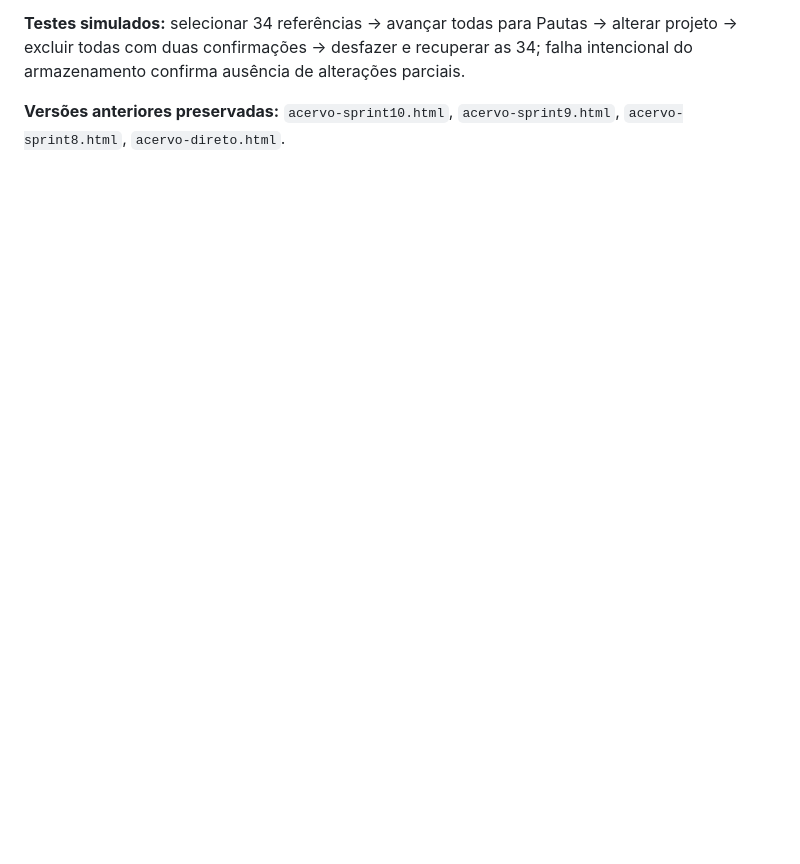
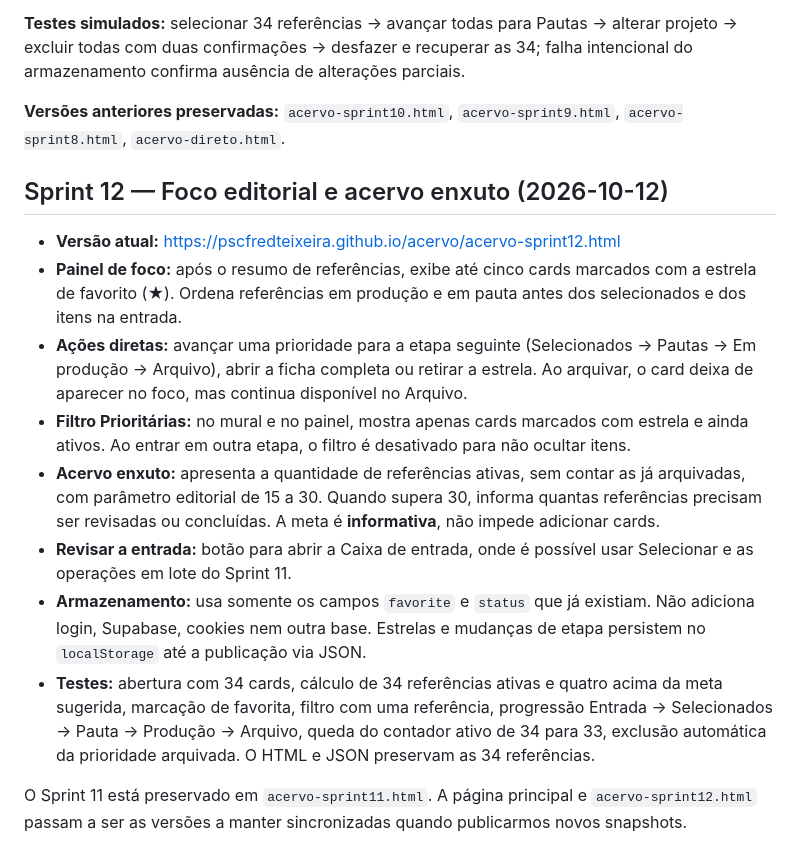
Before and after one commit to pscfredteixeira/acervo, a Markdown page: README.md, the part around the change. Drawn GitHub-style; blank space fills up the shorter version.

Commit message:
docs(sprint12): explicar prioridade de pautas, capacidade ativa e navegação no iPhone

```diff
--- a/README.md
+++ b/README.md
@@ -126,3 +126,17 @@ Os scripts e CSS permanecem incorporados ao HTML independente para evitar proble
 **Testes simulados:** selecionar 34 referências → avançar todas para Pautas → alterar projeto → excluir todas com duas confirmações → desfazer e recuperar as 34; falha intencional do armazenamento confirma ausência de alterações parciais.
 
 **Versões anteriores preservadas:** `acervo-sprint10.html`, `acervo-sprint9.html`, `acervo-sprint8.html`, `acervo-direto.html`.
+
+
+## Sprint 12 — Foco editorial e acervo enxuto (2026-10-12)
+
+- **Versão atual:** https://pscfredteixeira.github.io/acervo/acervo-sprint12.html
+- **Painel de foco:** após o resumo de referências, exibe até cinco cards marcados com a estrela de favorito (★). Ordena referências em produção e em pauta antes dos selecionados e dos itens na entrada.
+- **Ações diretas:** avançar uma prioridade para a etapa seguinte (Selecionados → Pautas → Em produção → Arquivo), abrir a ficha completa ou retirar a estrela. Ao arquivar, o card deixa de aparecer no foco, mas continua disponível no Arquivo.
+- **Filtro Prioritárias:** no mural e no painel, mostra apenas cards marcados com estrela e ainda ativos. Ao entrar em outra etapa, o filtro é desativado para não ocultar itens.
+- **Acervo enxuto:** apresenta a quantidade de referências ativas, sem contar as já arquivadas, com parâmetro editorial de 15 a 30. Quando supera 30, informa quantas referências precisam ser revisadas ou concluídas. A meta é **informativa**, não impede adicionar cards.
+- **Revisar a entrada:** botão para abrir a Caixa de entrada, onde é possível usar Selecionar e as operações em lote do Sprint 11.
+- **Armazenamento:** usa somente os campos `favorite` e `status` que já existiam. Não adiciona login, Supabase, cookies nem outra base. Estrelas e mudanças de etapa persistem no `localStorage` até a publicação via JSON.
+- **Testes:** abertura com 34 cards, cálculo de 34 referências ativas e quatro acima da meta sugerida, marcação de favorita, filtro com uma referência, progressão Entrada → Selecionados → Pauta → Produção → Arquivo, queda do contador ativo de 34 para 33, exclusão automática da prioridade arquivada. O HTML e JSON preservam as 34 referências.
+
+O Sprint 11 está preservado em `acervo-sprint11.html`. A página principal e `acervo-sprint12.html` passam a ser as versões a manter sincronizadas quando publicarmos novos snapshots.
```
